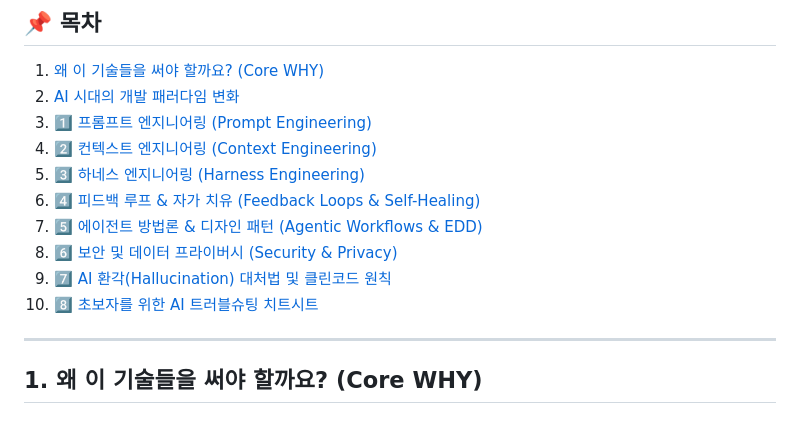
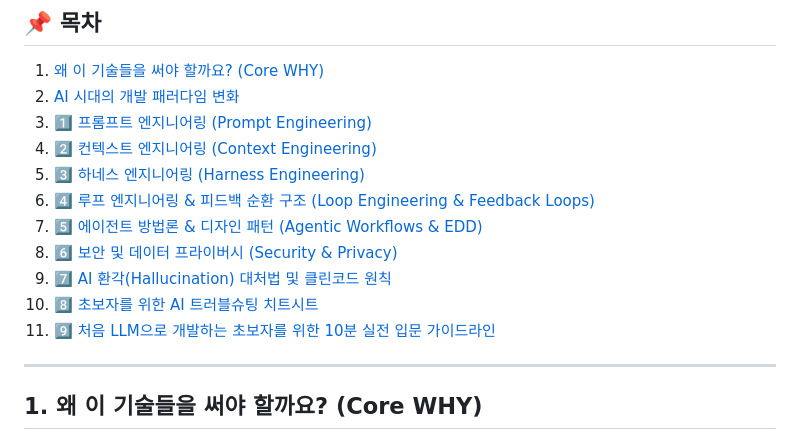
Before and after one commit to ShinhanDSProject/shinhan-delivery, a Markdown page: docs/llm-software-engineering-guide.md, the part around the change. GitHub-like rendering.

Commit message:
docs: Update Table of Contents with Loop Engineering and Section 11

```diff
--- a/docs/llm-software-engineering-guide.md
+++ b/docs/llm-software-engineering-guide.md
@@ -10,11 +10,12 @@
 3. [1️⃣ 프롬프트 엔지니어링 (Prompt Engineering)](#3-1️⃣-프롬프트-엔지니어링-prompt-engineering)
 4. [2️⃣ 컨텍스트 엔지니어링 (Context Engineering)](#4-2️⃣-컨텍스트-엔지니어링-context-engineering)
 5. [3️⃣ 하네스 엔지니어링 (Harness Engineering)](#5-3️⃣-하네스-엔지니어링-harness-engineering)
-6. [4️⃣ 피드백 루프 & 자가 치유 (Feedback Loops & Self-Healing)](#6-4️⃣-피드백-루프--자가-치유-feedback-loops--self-healing)
+6. [4️⃣ 루프 엔지니어링 & 피드백 순환 구조 (Loop Engineering & Feedback Loops)](#6-4️⃣-루프-엔지니어링--피드백-순환-구조-loop-engineering--feedback-loops)
 7. [5️⃣ 에이전트 방법론 & 디자인 패턴 (Agentic Workflows & EDD)](#7-5️⃣-에이전트-방법론--디자인-패턴-agentic-workflows--edd)
 8. [6️⃣ 보안 및 데이터 프라이버시 (Security & Privacy)](#8-6️⃣-보안-및-데이터-프라이버시-security--privacy)
 9. [7️⃣ AI 환각(Hallucination) 대처법 및 클린코드 원칙](#9-7️⃣-ai-환각hallucination-대처법-및-클린코드-원칙)
 10. [8️⃣ 초보자를 위한 AI 트러블슈팅 치트시트](#10-8️⃣-초보자를-위한-ai-트러블슈팅-치트시트)
+11. [9️⃣ 처음 LLM으로 개발하는 초보자를 위한 10분 실전 입문 가이드라인](#11-9️⃣-처음-llm으로-개발하는-초보자를-위한-10분-실전-입문-가이드라인)
 
 ---
 
```
